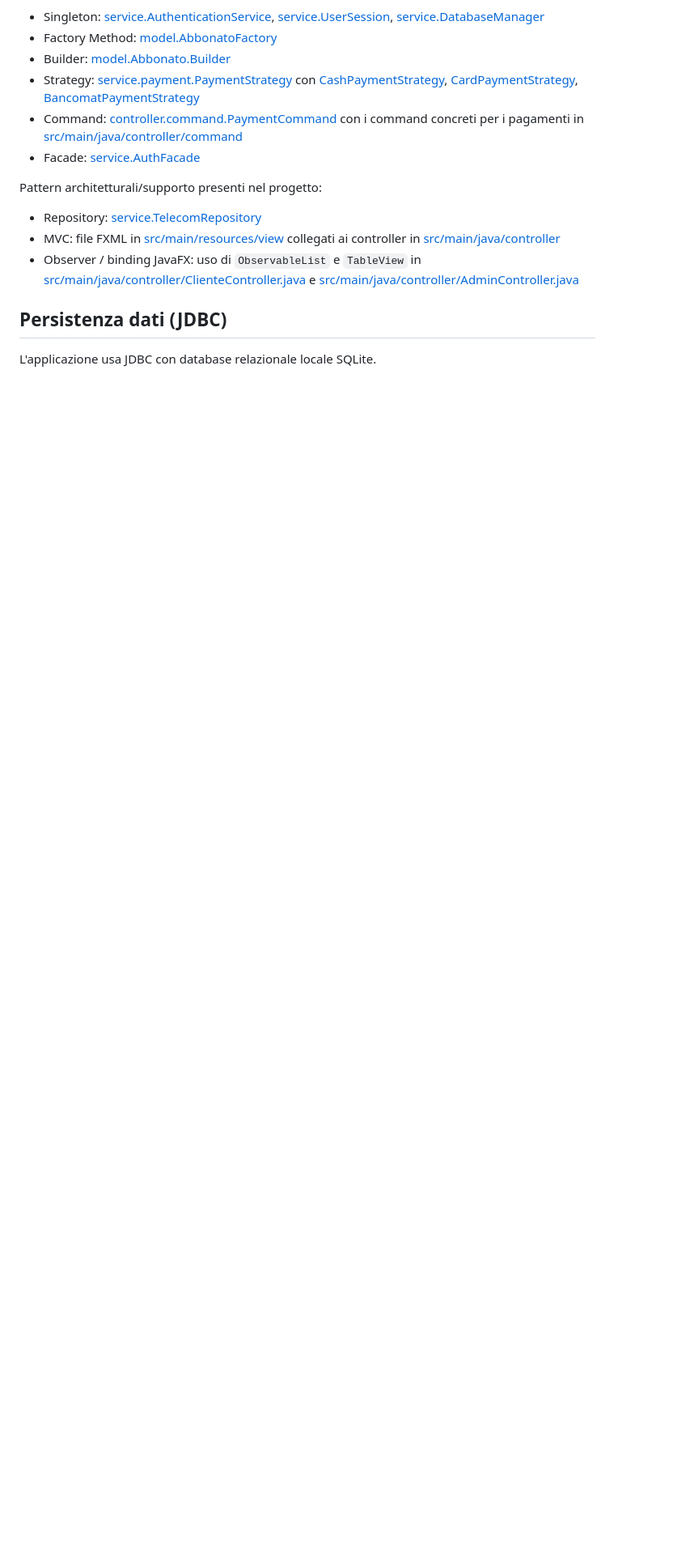
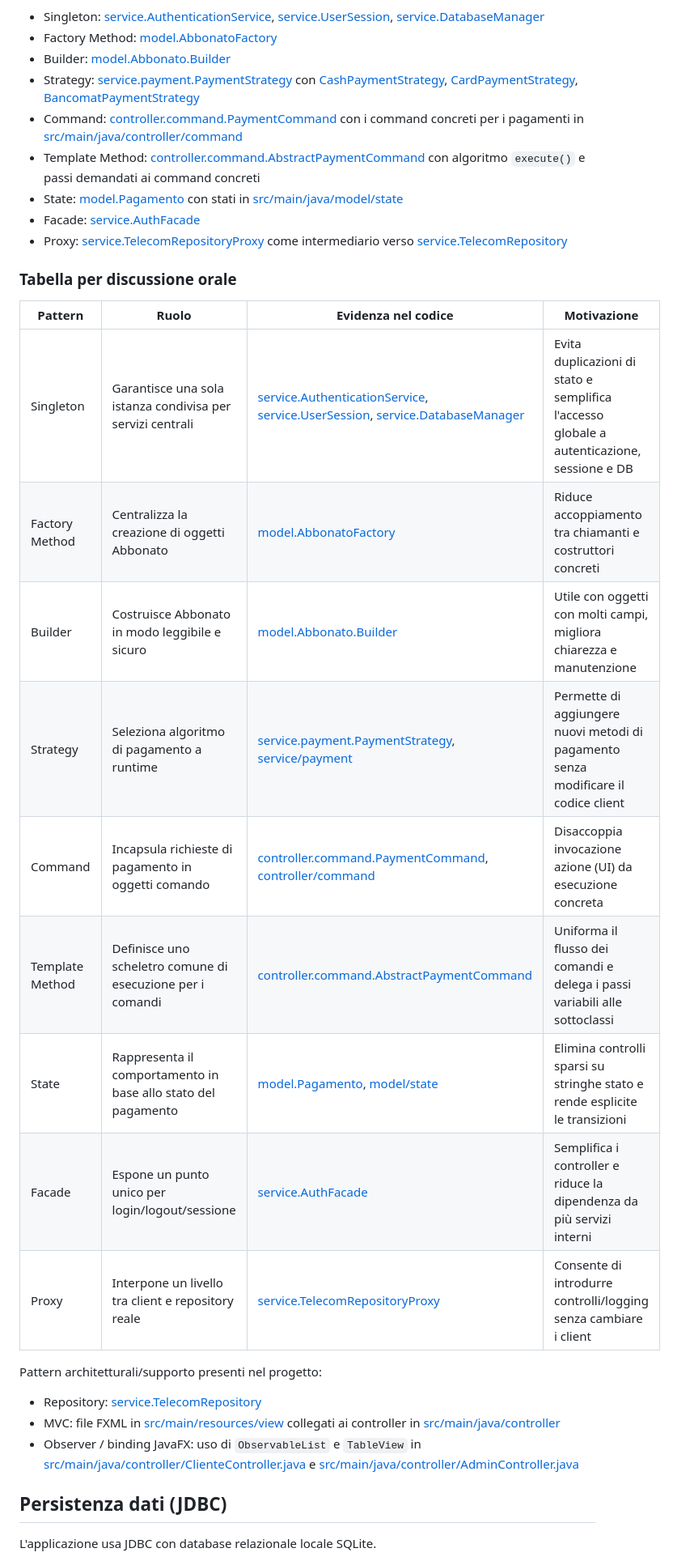
Before and after one commit to ritataa/ParthEll, a Markdown page: README.md, the part around the change. Shown at 81% size. Rendered like a GitHub page; blank space fills up the shorter version.

Commit message:
feat: Aggiungi dettagli sui design pattern utilizzati e tabella per discussione orale nel README

```diff
--- a/README.md
+++ b/README.md
@@ -59,7 +59,24 @@ Pattern GoF della lista richiesta:
 * Builder: [model.Abbonato.Builder](src/main/java/model/Abbonato.java)
 * Strategy: [service.payment.PaymentStrategy](src/main/java/service/payment/PaymentStrategy.java) con [CashPaymentStrategy](src/main/java/service/payment/CashPaymentStrategy.java), [CardPaymentStrategy](src/main/java/service/payment/CardPaymentStrategy.java), [BancomatPaymentStrategy](src/main/java/service/payment/BancomatPaymentStrategy.java)
 * Command: [controller.command.PaymentCommand](src/main/java/controller/command/PaymentCommand.java) con i command concreti per i pagamenti in [src/main/java/controller/command](src/main/java/controller/command)
+* Template Method: [controller.command.AbstractPaymentCommand](src/main/java/controller/command/AbstractPaymentCommand.java) con algoritmo `execute()` e passi demandati ai command concreti
+* State: [model.Pagamento](src/main/java/model/Pagamento.java) con stati in [src/main/java/model/state](src/main/java/model/state)
 * Facade: [service.AuthFacade](src/main/java/service/AuthFacade.java)
+* Proxy: [service.TelecomRepositoryProxy](src/main/java/service/TelecomRepositoryProxy.java) come intermediario verso [service.TelecomRepository](src/main/java/service/TelecomRepository.java)
+
+### Tabella per discussione orale
+
+| Pattern | Ruolo | Evidenza nel codice | Motivazione |
+| --- | --- | --- | --- |
+| Singleton | Garantisce una sola istanza condivisa per servizi centrali | [service.AuthenticationService](src/main/java/service/AuthenticationService.java), [service.UserSession](src/main/java/service/UserSession.java), [service.DatabaseManager](src/main/java/service/DatabaseManager.java) | Evita duplicazioni di stato e semplifica l'accesso globale a autenticazione, sessione e DB |
+| Factory Method | Centralizza la creazione di oggetti Abbonato | [model.AbbonatoFactory](src/main/java/model/AbbonatoFactory.java) | Riduce accoppiamento tra chiamanti e costruttori concreti |
+| Builder | Costruisce Abbonato in modo leggibile e sicuro | [model.Abbonato.Builder](src/main/java/model/Abbonato.java) | Utile con oggetti con molti campi, migliora chiarezza e manutenzione |
+| Strategy | Seleziona algoritmo di pagamento a runtime | [service.payment.PaymentStrategy](src/main/java/service/payment/PaymentStrategy.java), [service/payment](src/main/java/service/payment) | Permette di aggiungere nuovi metodi di pagamento senza modificare il codice client |
+| Command | Incapsula richieste di pagamento in oggetti comando | [controller.command.PaymentCommand](src/main/java/controller/command/PaymentCommand.java), [controller/command](src/main/java/controller/command) | Disaccoppia invocazione azione (UI) da esecuzione concreta |
+| Template Method | Definisce uno scheletro comune di esecuzione per i comandi | [controller.command.AbstractPaymentCommand](src/main/java/controller/command/AbstractPaymentCommand.java) | Uniforma il flusso dei comandi e delega i passi variabili alle sottoclassi |
+| State | Rappresenta il comportamento in base allo stato del pagamento | [model.Pagamento](src/main/java/model/Pagamento.java), [model/state](src/main/java/model/state) | Elimina controlli sparsi su stringhe stato e rende esplicite le transizioni |
+| Facade | Espone un punto unico per login/logout/sessione | [service.AuthFacade](src/main/java/service/AuthFacade.java) | Semplifica i controller e riduce la dipendenza da più servizi interni |
+| Proxy | Interpone un livello tra client e repository reale | [service.TelecomRepositoryProxy](src/main/java/service/TelecomRepositoryProxy.java) | Consente di introdurre controlli/logging senza cambiare i client |
 
 Pattern architetturali/supporto presenti nel progetto:
 * Repository: [service.TelecomRepository](src/main/java/service/TelecomRepository.java)
```
